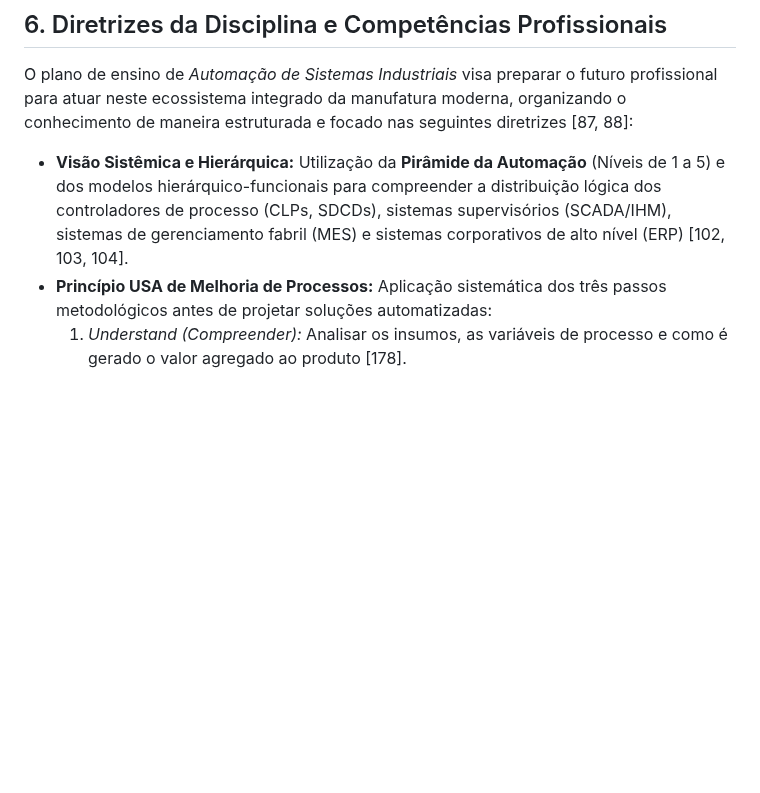
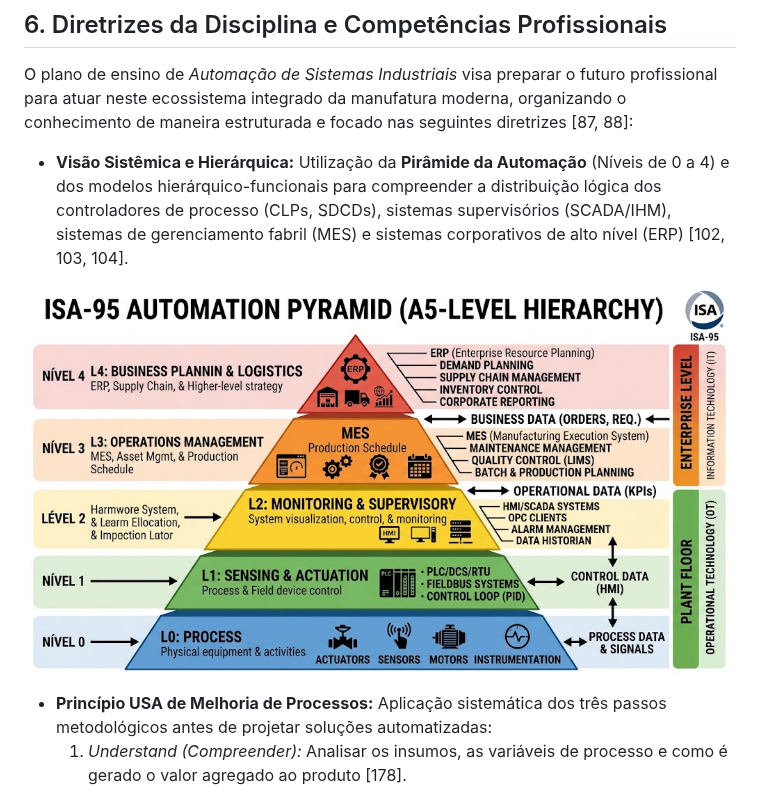
Before and after one commit to mitoedson/Automacao-de-Sistemas-Industriais, a Markdown page: 01-introducao/README.md, the part around one of its changes. Rendered like a GitHub page; pictures changed too: 01-introducao/image.png (added); blank space fills up the shorter version.

```diff
--- a/01-introducao/README.md
+++ b/01-introducao/README.md
@@ -158,7 +158,10 @@ O **CIM** representa a visão unificada em que os sistemas de controle administr
 
 O plano de ensino de *Automação de Sistemas Industriais* visa preparar o futuro profissional para atuar neste ecossistema integrado da manufatura moderna, organizando o conhecimento de maneira estruturada e focado nas seguintes diretrizes [87, 88]:
 
-*   **Visão Sistêmica e Hierárquica:** Utilização da **Pirâmide da Automação** (Níveis de 1 a 5) e dos modelos hierárquico-funcionais para compreender a distribuição lógica dos controladores de processo (CLPs, SDCDs), sistemas supervisórios (SCADA/IHM), sistemas de gerenciamento fabril (MES) e sistemas corporativos de alto nível (ERP) [102, 103, 104].
+*   **Visão Sistêmica e Hierárquica:** Utilização da **Pirâmide da Automação** (Níveis de 0 a 4) e dos modelos hierárquico-funcionais para compreender a distribuição lógica dos controladores de processo (CLPs, SDCDs), sistemas supervisórios (SCADA/IHM), sistemas de gerenciamento fabril (MES) e sistemas corporativos de alto nível (ERP) [102, 103, 104].
+
+![alt text](image.png)
+
 *   **Princípio USA de Melhoria de Processos:** Aplicação sistemática dos três passos metodológicos antes de projetar soluções automatizadas:
     1.  *Understand (Compreender):* Analisar os insumos, as variáveis de processo e como é gerado o valor agregado ao produto [178].
     2.  *Simplify (Simplificar):* Eliminar etapas desnecessárias, gargalos ou transportes improdutivos [180].
```
Also changed, not shown: other parts of 01-introducao/README.md (+1 -1 lines), 02-automacao-principios/README.md (+1 -1 lines), README.md (+10 -10 lines).
